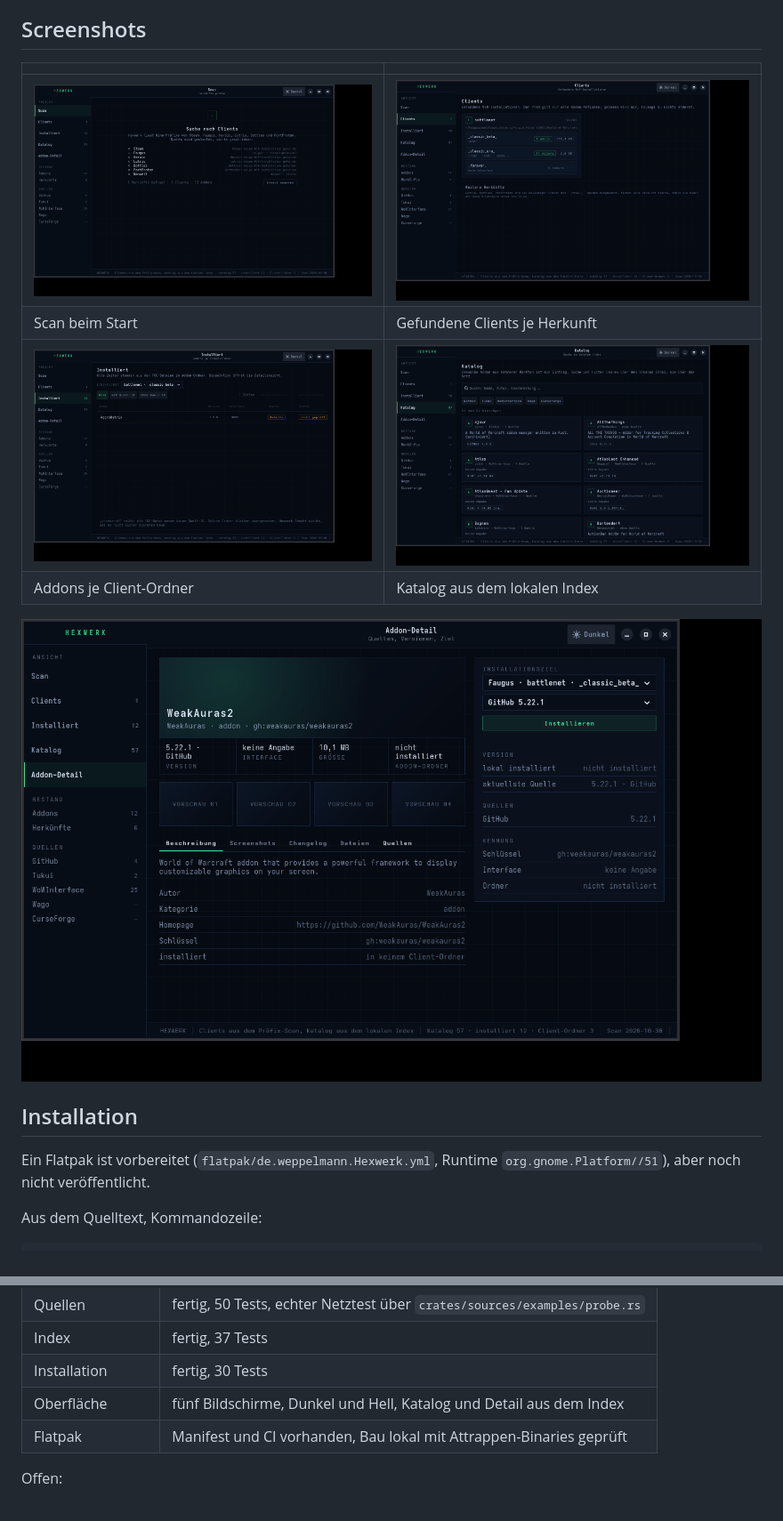
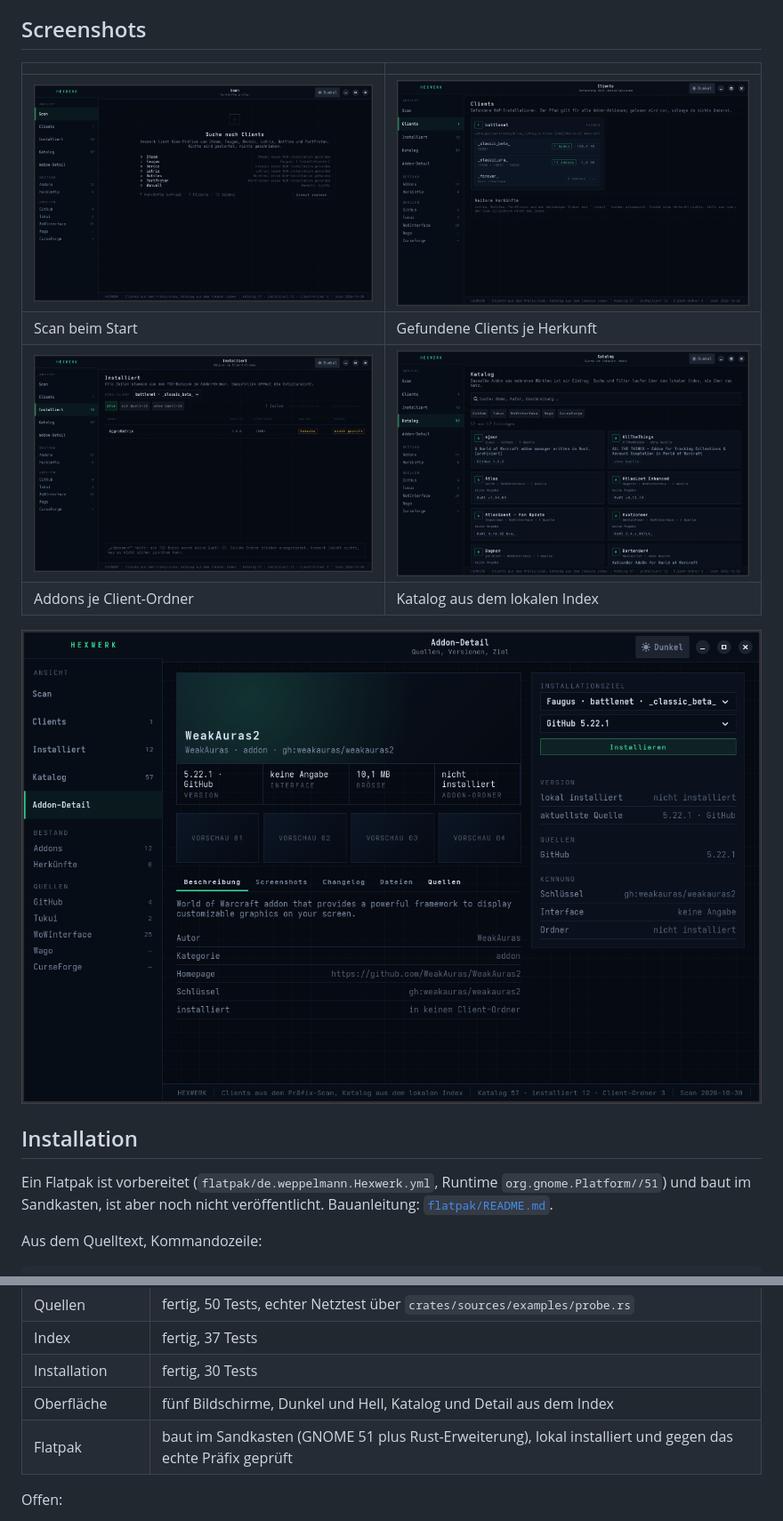
Before and after one commit to patimweb-labs/hexwerk, a Markdown page: README.md, 2 parts joined by grey strips. Shown at 89% size. Rendered like a GitHub page; pictures changed too: docs/screenshots/clients.png, docs/screenshots/detail.png, docs/screenshots/installiert.png.

```diff
--- a/README.md
+++ b/README.md
@@ -39,7 +39,8 @@ Suche. Keine Browserschnittstelle, kein Hintergrunddienst, kein Konto.
 ## Installation
 
 Ein Flatpak ist vorbereitet (`flatpak/de.weppelmann.Hexwerk.yml`, Runtime
-`org.gnome.Platform//51`), aber noch nicht veröffentlicht.
+`org.gnome.Platform//51`) und baut im Sandkasten, ist aber noch nicht
+veröffentlicht. Bauanleitung: [`flatpak/README.md`](flatpak/README.md).
 
 Aus dem Quelltext, Kommandozeile:
 
@@ -119,7 +120,7 @@ Daten aus den Quellen.
 | Index | fertig, 37 Tests |
 | Installation | fertig, 30 Tests |
 | Oberfläche | fünf Bildschirme, Dunkel und Hell, Katalog und Detail aus dem Index |
-| Flatpak | Manifest und CI vorhanden, Bau lokal mit Attrappen-Binaries geprüft |
+| Flatpak | baut im Sandkasten (GNOME 51 plus Rust-Erweiterung), lokal installiert und gegen das echte Präfix geprüft |
 
 Offen:
 
```
Also changed, not shown: flatpak/README.md (+76 -67 lines), 5 other files.
